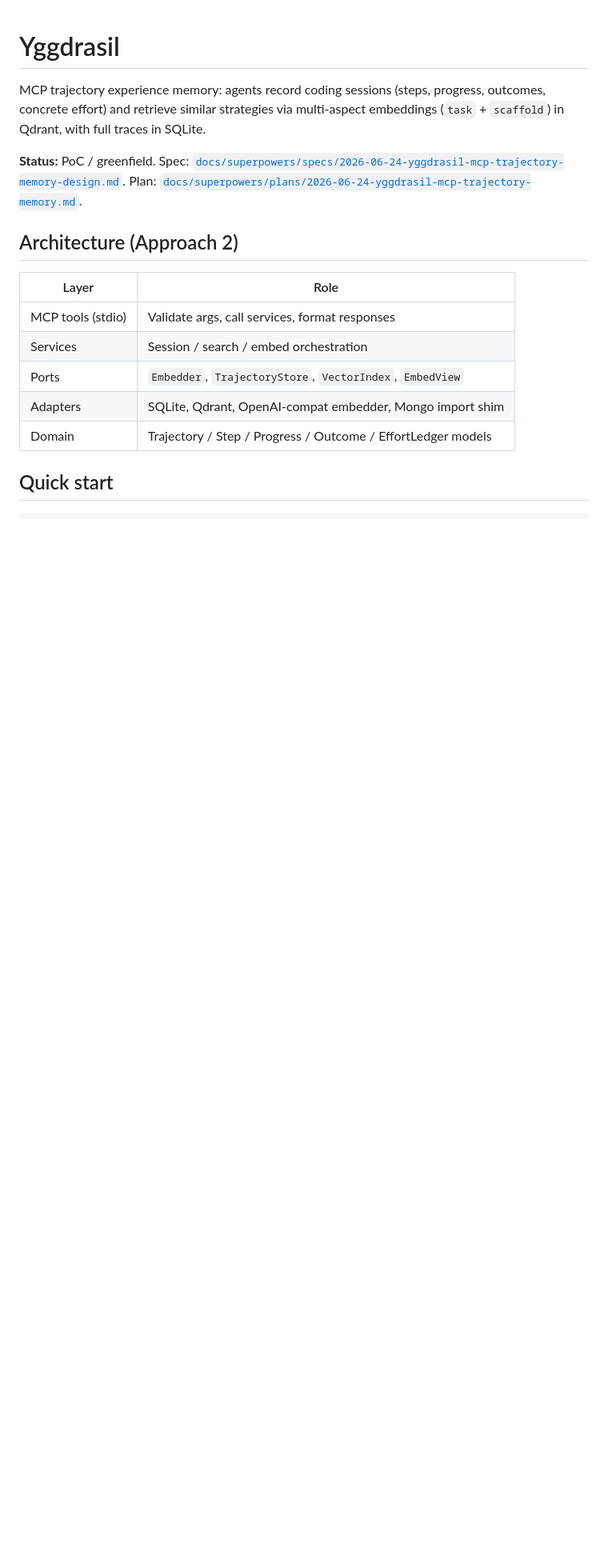
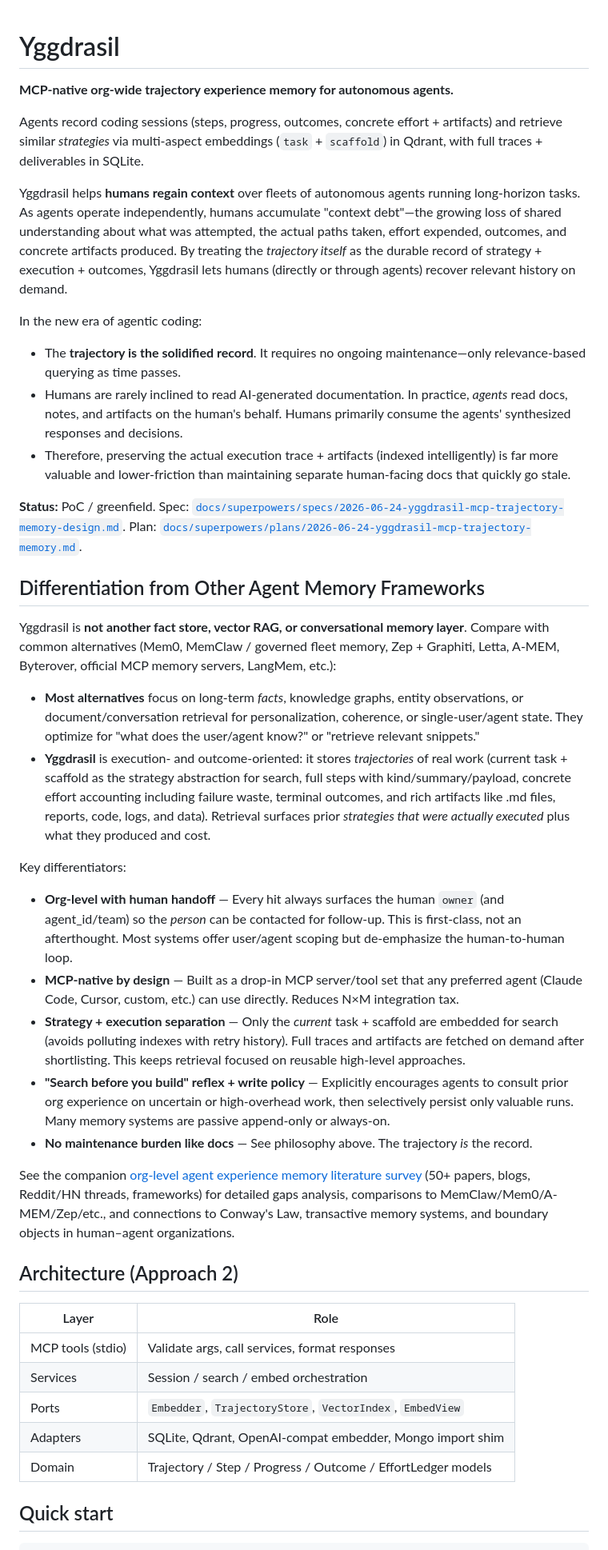
Before and after one commit to arcyleung/yggdrasil, a Markdown page: README.md, the part around the change. Shown at 80% size. Drawn GitHub-style; blank space fills up the shorter version.

Commit message:
docs: code-review remediation plan, README differentiation
Bring stashed WIP onto code-review-refactor: remediation plan, multi-tenant
follow-on stub, literature/PII/code-review, README positioning.

```diff
--- a/README.md
+++ b/README.md
@@ -1,8 +1,33 @@
 # Yggdrasil
 
-MCP trajectory experience memory: agents record coding sessions (steps, progress, outcomes, concrete effort) and retrieve similar strategies via multi-aspect embeddings (`task` + `scaffold`) in Qdrant, with full traces in SQLite.
+**MCP-native org-wide trajectory experience memory for autonomous agents.**
+
+Agents record coding sessions (steps, progress, outcomes, concrete effort + artifacts) and retrieve similar *strategies* via multi-aspect embeddings (`task` + `scaffold`) in Qdrant, with full traces + deliverables in SQLite.
+
+Yggdrasil helps **humans regain context** over fleets of autonomous agents running long-horizon tasks. As agents operate independently, humans accumulate "context debt"—the growing loss of shared understanding about what was attempted, the actual paths taken, effort expended, outcomes, and concrete artifacts produced. By treating the *trajectory itself* as the durable record of strategy + execution + outcomes, Yggdrasil lets humans (directly or through agents) recover relevant history on demand.
+
+In the new era of agentic coding:
+- The **trajectory is the solidified record**. It requires no ongoing maintenance—only relevance-based querying as time passes.
+- Humans are rarely inclined to read AI-generated documentation. In practice, *agents* read docs, notes, and artifacts on the human's behalf. Humans primarily consume the agents' synthesized responses and decisions.
+- Therefore, preserving the actual execution trace + artifacts (indexed intelligently) is far more valuable and lower-friction than maintaining separate human-facing docs that quickly go stale.
 
 **Status:** PoC / greenfield. Spec: [`docs/superpowers/specs/2026-06-24-yggdrasil-mcp-trajectory-memory-design.md`](docs/superpowers/specs/2026-06-24-yggdrasil-mcp-trajectory-memory-design.md). Plan: [`docs/superpowers/plans/2026-06-24-yggdrasil-mcp-trajectory-memory.md`](docs/superpowers/plans/2026-06-24-yggdrasil-mcp-trajectory-memory.md).
+
+## Differentiation from Other Agent Memory Frameworks
+
+Yggdrasil is **not another fact store, vector RAG, or conversational memory layer**. Compare with common alternatives (Mem0, MemClaw / governed fleet memory, Zep + Graphiti, Letta, A-MEM, Byterover, official MCP memory servers, LangMem, etc.):
+
+- **Most alternatives** focus on long-term *facts*, knowledge graphs, entity observations, or document/conversation retrieval for personalization, coherence, or single-user/agent state. They optimize for "what does the user/agent know?" or "retrieve relevant snippets."
+- **Yggdrasil** is execution- and outcome-oriented: it stores *trajectories* of real work (current task + scaffold as the strategy abstraction for search, full steps with kind/summary/payload, concrete effort accounting including failure waste, terminal outcomes, and rich artifacts like .md files, reports, code, logs, and data). Retrieval surfaces prior *strategies that were actually executed* plus what they produced and cost.
+
+Key differentiators:
+- **Org-level with human handoff** — Every hit always surfaces the human `owner` (and agent_id/team) so the *person* can be contacted for follow-up. This is first-class, not an afterthought. Most systems offer user/agent scoping but de-emphasize the human-to-human loop.
+- **MCP-native by design** — Built as a drop-in MCP server/tool set that any preferred agent (Claude Code, Cursor, custom, etc.) can use directly. Reduces N×M integration tax.
+- **Strategy + execution separation** — Only the *current* task + scaffold are embedded for search (avoids polluting indexes with retry history). Full traces and artifacts are fetched on demand after shortlisting. This keeps retrieval focused on reusable high-level approaches.
+- **"Search before you build" reflex + write policy** — Explicitly encourages agents to consult prior org experience on uncertain or high-overhead work, then selectively persist only valuable runs. Many memory systems are passive append-only or always-on.
+- **No maintenance burden like docs** — See philosophy above. The trajectory *is* the record.
+
+See the companion [org-level agent experience memory literature survey](surveys/org_level_agent_experience_memory_literature_survey.md) (50+ papers, blogs, Reddit/HN threads, frameworks) for detailed gaps analysis, comparisons to MemClaw/Mem0/A-MEM/Zep/etc., and connections to Conway's Law, transactive memory systems, and boundary objects in human–agent organizations.
 
 ## Architecture (Approach 2)
 
```
Also changed, not shown: 2 other files.
